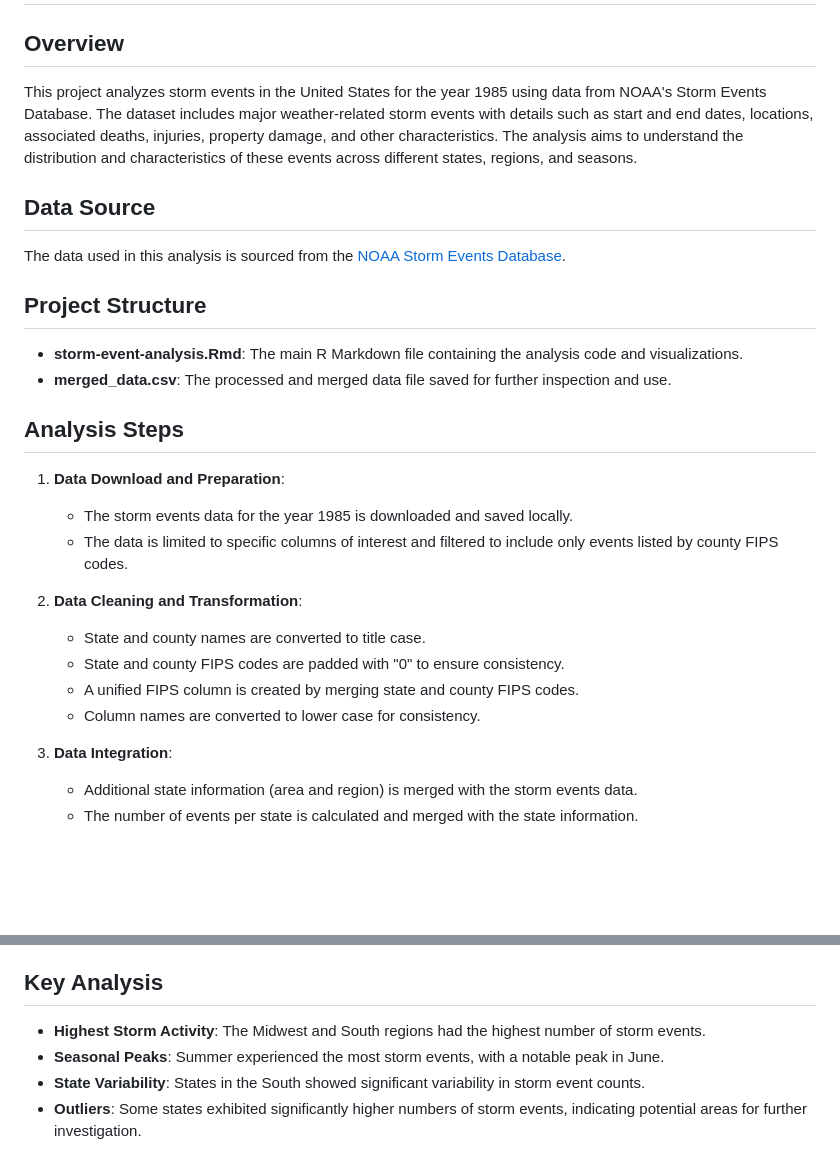
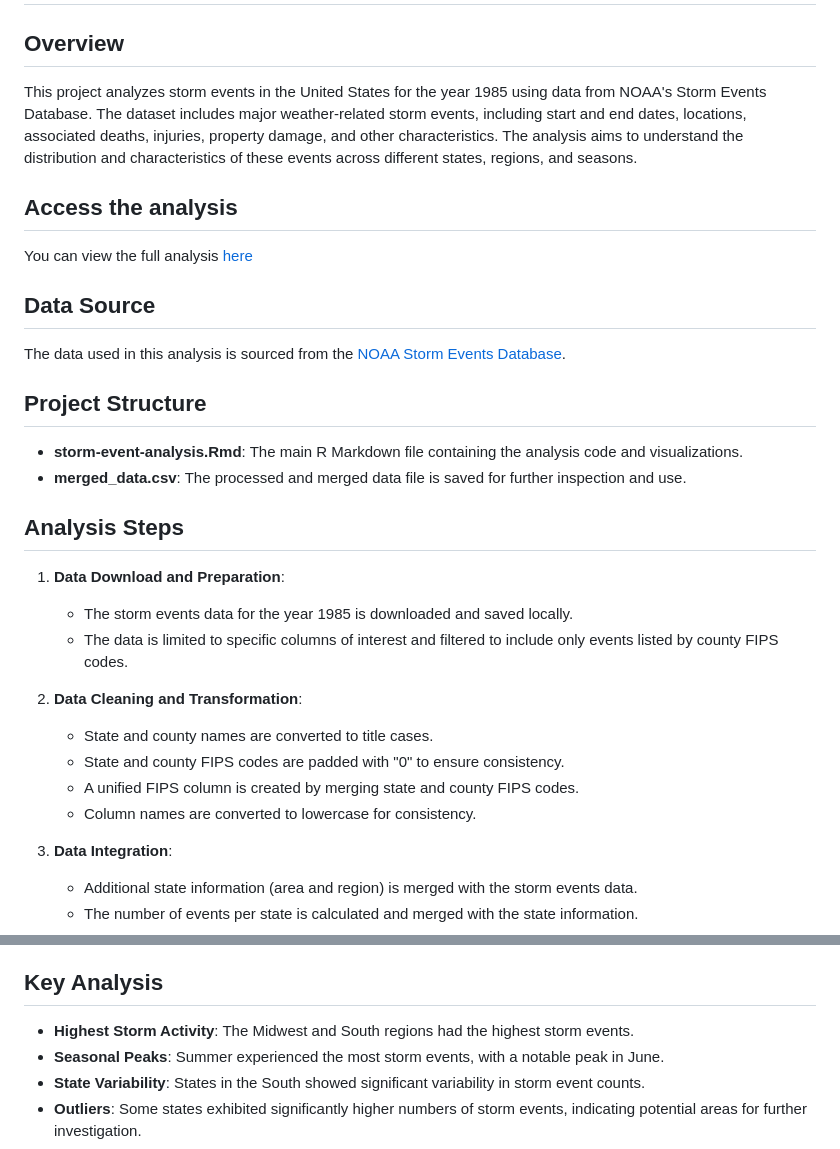
Before and after one commit to anbazhaganjr/ana-515-week-vi, a Markdown page: README.md, 2 parts joined by grey strips. Drawn GitHub-style; blank space fills up the shorter version.

Commit message:
Update README.md
Updated readme.md with information

```diff
--- a/README.md
+++ b/README.md
@@ -2,7 +2,10 @@
 
 ## Overview
 
-This project analyzes storm events in the United States for the year 1985 using data from NOAA's Storm Events Database. The dataset includes major weather-related storm events with details such as start and end dates, locations, associated deaths, injuries, property damage, and other characteristics. The analysis aims to understand the distribution and characteristics of these events across different states, regions, and seasons.
+This project analyzes storm events in the United States for the year 1985 using data from NOAA's Storm Events Database. The dataset includes major weather-related storm events, including start and end dates, locations, associated deaths, injuries, property damage, and other characteristics. The analysis aims to understand the distribution and characteristics of these events across different states, regions, and seasons.
+
+## Access the analysis
+You can view the full analysis [here](https://anbazhaganjr.github.io/ana-515-week-vi/storm-event-analysis.html)
 
 ## Data Source
 
@@ -11,7 +14,7 @@ The data used in this analysis is sourced from the [NOAA Storm Events Database](
 ## Project Structure
 
 - **storm-event-analysis.Rmd**: The main R Markdown file containing the analysis code and visualizations.
-- **merged_data.csv**: The processed and merged data file saved for further inspection and use.
+- **merged_data.csv**: The processed and merged data file is saved for further inspection and use.
 
 ## Analysis Steps
 
@@ -22,10 +25,10 @@ The data used in this analysis is sourced from the [NOAA Storm Events Database](
 
 2. **Data Cleaning and Transformation**:
 
-   - State and county names are converted to title case.
+   - State and county names are converted to title cases.
    - State and county FIPS codes are padded with "0" to ensure consistency.
    - A unified FIPS column is created by merging state and county FIPS codes.
-   - Column names are converted to lower case for consistency.
+   - Column names are converted to lowercase for consistency.
 
 3. **Data Integration**:
 
@@ -43,7 +46,7 @@ The data used in this analysis is sourced from the [NOAA Storm Events Database](
 
 ## Key Analysis
 
-- **Highest Storm Activity**: The Midwest and South regions had the highest number of storm events.
+- **Highest Storm Activity**: The Midwest and South regions had the highest storm events.
 - **Seasonal Peaks**: Summer experienced the most storm events, with a notable peak in June.
 - **State Variability**: States in the South showed significant variability in storm event counts.
 - **Outliers**: Some states exhibited significantly higher numbers of storm events, indicating potential areas for further investigation.
```
